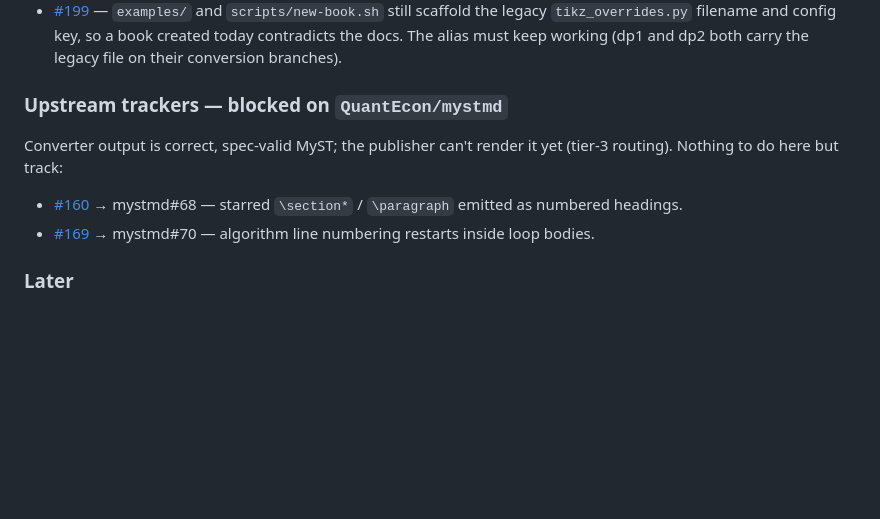
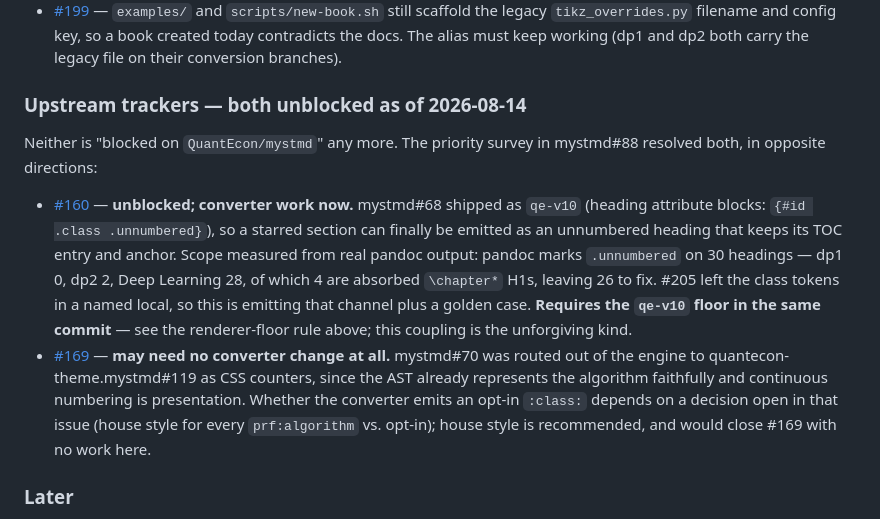
Before and after one commit to QuantEcon/claude-latex-to-myst, a Markdown page: ROADMAP.md, the part around the change. GitHub-like rendering; blank space fills up the shorter version.

Commit message:
docs: retire the "blocked on mystmd" framing — #160 and #169 are both unblocked
The section claimed both trackers were waiting on the publisher. The
mystmd#88 priority survey resolved both, in opposite directions, so the
framing is now wrong in a way that would mislead whoever picks up next.

- #160: mystmd#68 shipped as qe-v10, so starred sections can be emitted as
  unnumbered headings that keep their TOC entry and anchor. This is converter
  work now, scoped at 26 headings across dp2 and Deep Learning (pandoc marks
  .unnumbered on 30; 4 are absorbed \chapter* H1s). It carries the strict
  renderer-floor coupling.
- #169: mystmd#70 was routed out of the engine to the theme as CSS counters,
  since the AST is already faithful and continuous numbering is presentation.
  Whether the converter emits anything depends on a decision still open in
  quantecon-theme.mystmd#119; house style would close #169 with no work here.

Docs only; no pipeline change.

Co-Authored-By: Claude Opus 5 (1M context) <noreply@anthropic.com>

```diff
--- a/ROADMAP.md
+++ b/ROADMAP.md
@@ -105,16 +105,29 @@ output.
   contradicts the docs. The alias must keep working (dp1 and dp2 both
   carry the legacy file on their conversion branches).
 
-### Upstream trackers — blocked on `QuantEcon/mystmd`
+### Upstream trackers — both unblocked as of 2026-08-14
 
-Converter output is correct, spec-valid MyST; the publisher can't render
-it yet (tier-3 routing). Nothing to do here but track:
+Neither is "blocked on `QuantEcon/mystmd`" any more. The priority survey in
+mystmd#88 resolved both, in opposite directions:
 
-- [#160](https://github.com/QuantEcon/claude-latex-to-myst/issues/160) →
-  mystmd#68 — starred `\section*` / `\paragraph` emitted as numbered
-  headings.
-- [#169](https://github.com/QuantEcon/claude-latex-to-myst/issues/169) →
-  mystmd#70 — algorithm line numbering restarts inside loop bodies.
+- [#160](https://github.com/QuantEcon/claude-latex-to-myst/issues/160) —
+  **unblocked; converter work now.** mystmd#68 shipped as `qe-v10`
+  (heading attribute blocks: `{#id .class .unnumbered}`), so a starred
+  section can finally be emitted as an unnumbered heading that keeps its
+  TOC entry and anchor. Scope measured from real pandoc output: pandoc
+  marks `.unnumbered` on 30 headings — dp1 0, dp2 2, Deep Learning 28, of
+  which 4 are absorbed `\chapter*` H1s, leaving 26 to fix. #205 left the
+  class tokens in a named local, so this is emitting that channel plus a
+  golden case. **Requires the `qe-v10` floor in the same commit** — see the
+  renderer-floor rule above; this coupling is the unforgiving kind.
+- [#169](https://github.com/QuantEcon/claude-latex-to-myst/issues/169) —
+  **may need no converter change at all.** mystmd#70 was routed out of the
+  engine to quantecon-theme.mystmd#119 as CSS counters, since the AST
+  already represents the algorithm faithfully and continuous numbering is
+  presentation. Whether the converter emits an opt-in `:class:` depends on
+  a decision open in that issue (house style for every `prf:algorithm`
+  vs. opt-in); house style is recommended, and would close #169 with no
+  work here.
 
 ### Later
 
```
